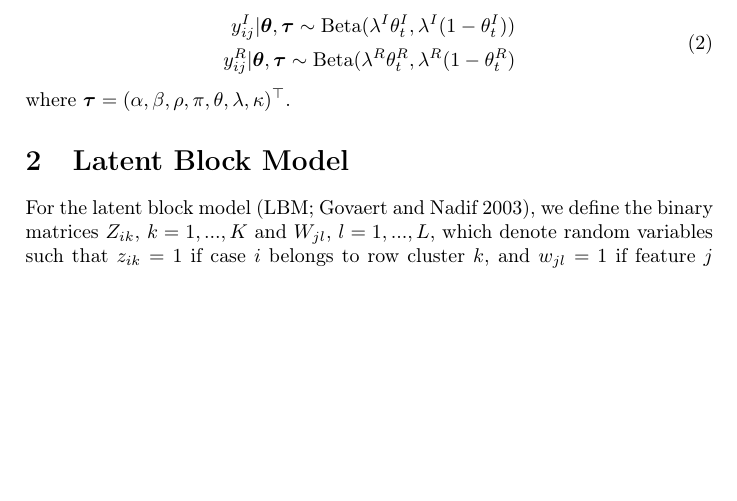
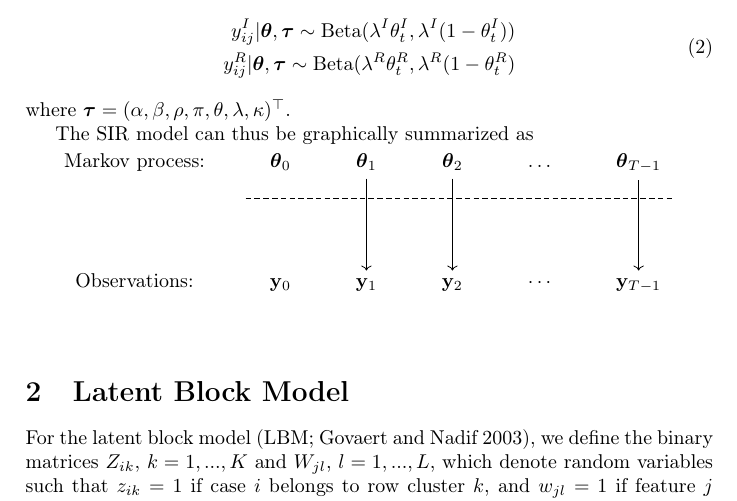
Before and after one commit to PostdocCoclustering/Covid-19-Global-and-US, a LaTeX document (WorkingDocument/Notes State-Space LBM.tex): part of page 2 of 4, cut so that both start at the same text, the shorter picture padded with empty space. Compiled offline with pdfLaTeX.

Commit message:
Updates SS-eSIR

```diff
--- a/WorkingDocument/Notes State-Space LBM.tex
+++ b/WorkingDocument/Notes State-Space LBM.tex
@@ -7,7 +7,7 @@
 \usepackage{graphicx}
 \usepackage{tikz}
 \usepackage{float}
-\DeclareMathOperator*{\argmax}{arg\,max}
+\usepackage{tikz-cd}
 
 \usepackage[backend = biber, style=authoryear]{biblatex}
 \addbibresource{bibliography.bib}
@@ -148,6 +148,28 @@ $
 \boldsymbol{\tau} = (\alpha, \beta, \rho, \pi, \mathbf{\theta}, \lambda, \kappa)^\top.
 $
 %
+
+The SIR model can thus be graphically summarized as
+
+\begin{tikzcd}[nodes in empty cells]
+	\text{Markov process:}
+	&   \boldsymbol{\theta}_0
+	&   \boldsymbol{\theta}_1 \ar[dd]
+	&   \boldsymbol{\theta}_2  \ar[dd]
+	&   \dots
+	&   \boldsymbol{\theta}_{T-1} \ar[dd]       \\
+	&   \arrow[rrrr, dashed, -,
+	start anchor={[shift={(-3ex,2ex)}]north west},
+	end anchor  ={[shift={( 3ex,2ex)}]north east}]
+	&   &   &   &   &                               \\
+	\text{Observations:}
+	&   \mathbf{y}_0
+	&   \mathbf{y}_1
+	&   \mathbf{y}_2
+	&   \dotsm
+	&   \mathbf{y}_{T-1}           \\
+\end{tikzcd}
+
 \section{Latent Block Model}
 For the latent block model (LBM; \cite{govaert2003clustering}), we define the binary matrices $Z_{ik}$, $k = 1,..., K$ and $W_{jl}$, $l = 1,..., L$, which denote random variables such that $z_{ik} = 1$ if case $i$ belongs to row cluster $k$, and $w_{jl} = 1$ if feature $j$ belongs to column cluster $l$. Co-clustering will yield subgroups, called blocks, such that $z_{ik} w_{jl} = 1$. It is assumed that $Z$ and $W$ are independent from each other and that the random variables $\mathbf{y}$ are independent conditional on $Z$ and $W$.
 
```
Also changed, not shown: WorkingDocument/Notes State-Space LBM.pdf, WorkingDocument/Notes State-Space LBM.tex (4 more changed lines), 2 other files.
